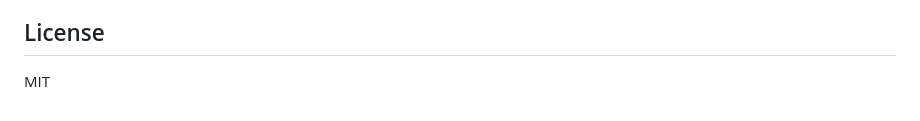
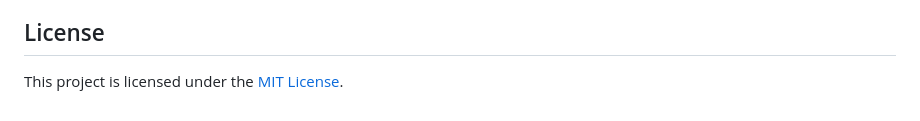
Before and after one commit to Marco-Preinfalk/CognitiveTrade, a Markdown page: README.md, the part around the change. Drawn GitHub-style.

Commit message:
Clarify license information in README

```diff
--- a/README.md
+++ b/README.md
@@ -92,4 +92,4 @@ This is a learning project, not financial advice. The generated signals are expe
 
 ## License
 
-MIT
+This project is licensed under the [MIT License](LICENSE).
```
